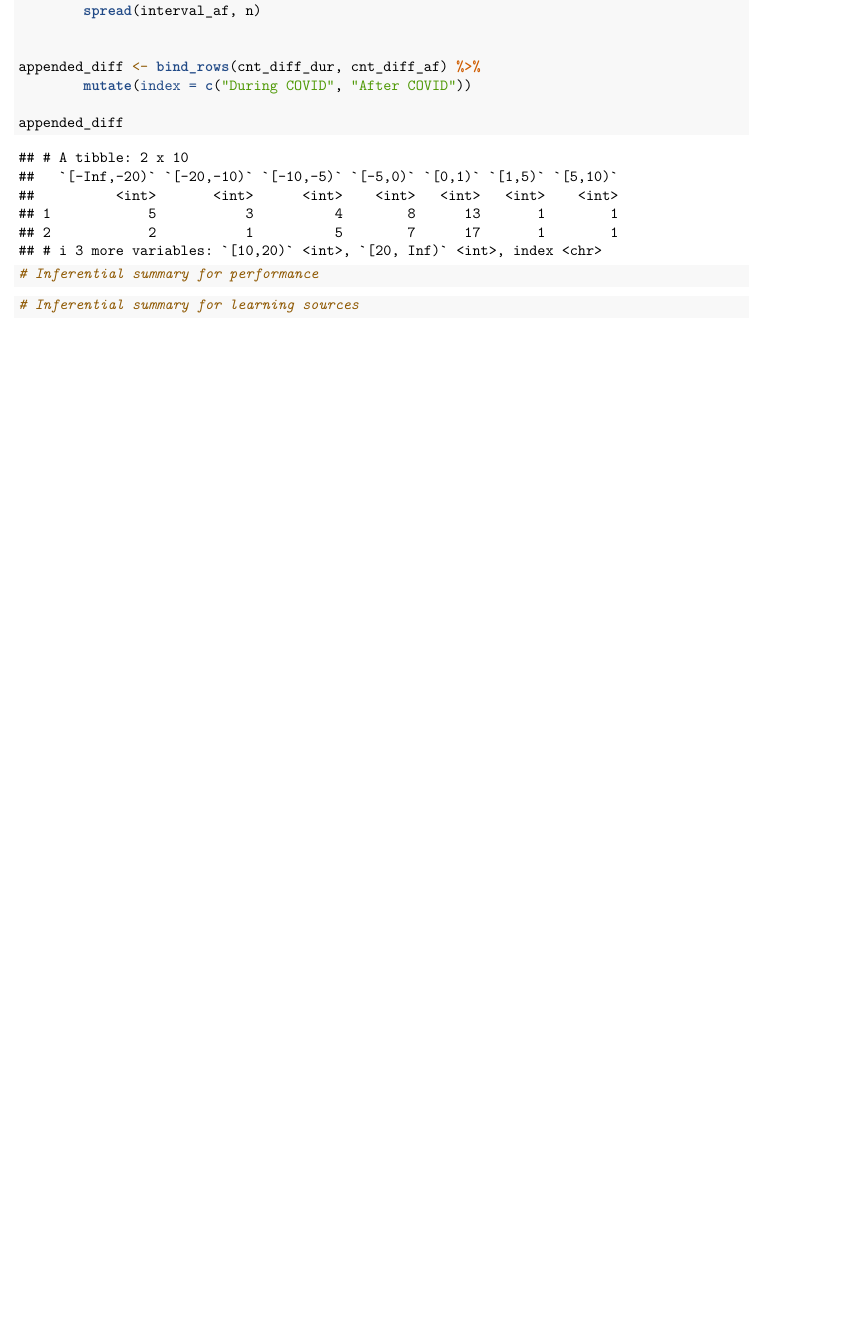
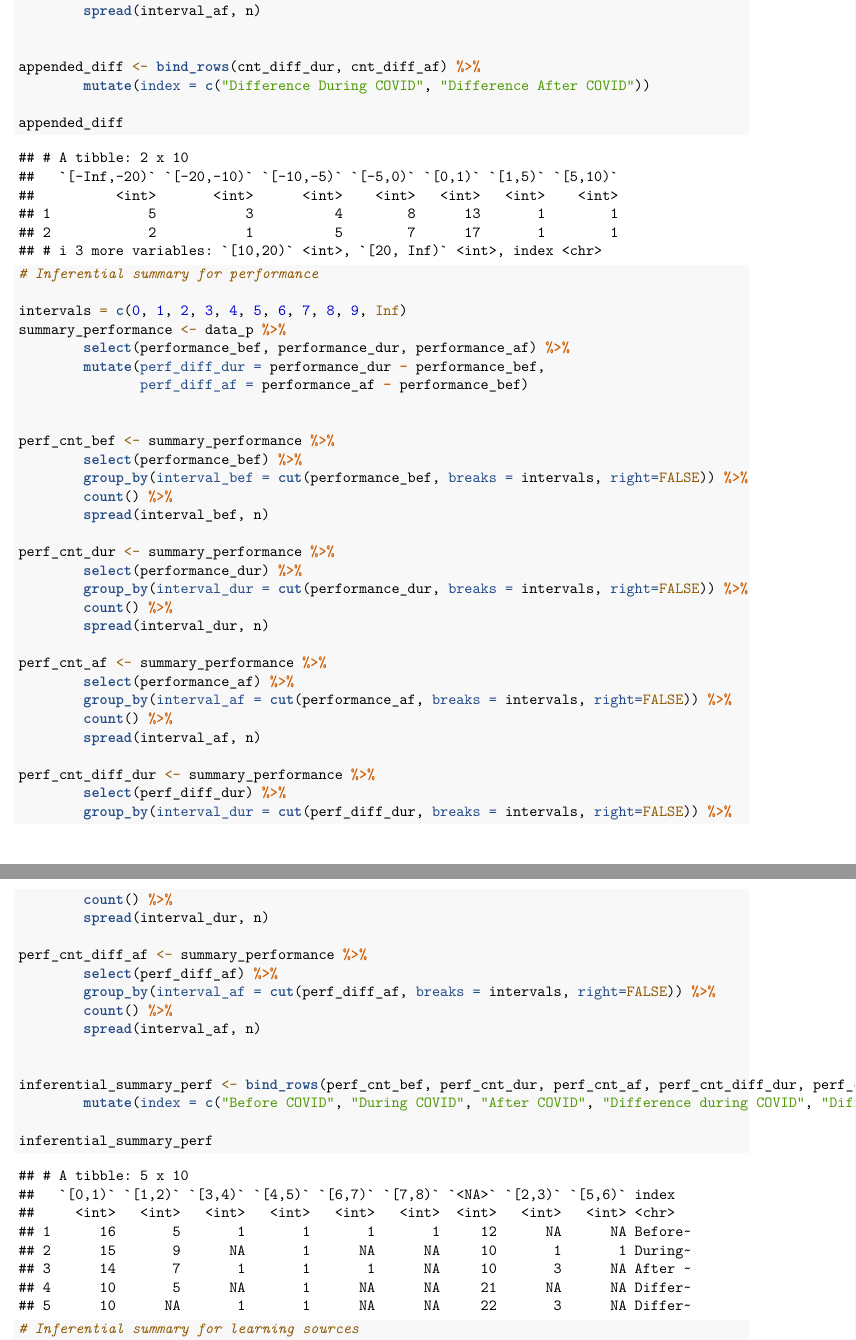
Before and after one commit to lukasthekid/Data-Acquisition-and-Survey-Methods, an R Markdown document (markdown.Rmd): part of page 11 of 11 before the commit and two parts of pages 11 and 12 of 13 after it, the two joined at a grey line, cut so that both start at the same text, the shorter picture padded with empty space. Rendered offline with R 4.5, knitr and Pandoc, then LaTeX, with nearby package versions.

Commit message:
add summaries for inferential

````diff
--- a/markdown.Rmd
+++ b/markdown.Rmd
@@ -332,13 +332,56 @@ cnt_diff_af <- prep_diff %>%
 
 
 appended_diff <- bind_rows(cnt_diff_dur, cnt_diff_af) %>%
-        mutate(index = c("During COVID", "After COVID"))
+        mutate(index = c("Difference During COVID", "Difference After COVID"))
 
 appended_diff
 ```
 
 ```{r}
 # Inferential summary for performance
+
+intervals = c(0, 1, 2, 3, 4, 5, 6, 7, 8, 9, Inf)
+summary_performance <- data_p %>%
+        select(performance_bef, performance_dur, performance_af) %>%
+        mutate(perf_diff_dur = performance_dur - performance_bef,
+               perf_diff_af = performance_af - performance_bef)
+
+
+perf_cnt_bef <- summary_performance %>%
+        select(performance_bef) %>%
+        group_by(interval_bef = cut(performance_bef, breaks = intervals, right=FALSE)) %>%
+        count() %>%
+        spread(interval_bef, n)
+
+perf_cnt_dur <- summary_performance %>%
+        select(performance_dur) %>%
+        group_by(interval_dur = cut(performance_dur, breaks = intervals, right=FALSE)) %>%
+        count() %>%
+        spread(interval_dur, n)
+
+perf_cnt_af <- summary_performance %>%
+        select(performance_af) %>%
+        group_by(interval_af = cut(performance_af, breaks = intervals, right=FALSE)) %>%
+        count() %>%
+        spread(interval_af, n)
+
+perf_cnt_diff_dur <- summary_performance %>%
+        select(perf_diff_dur) %>%
+        group_by(interval_dur = cut(perf_diff_dur, breaks = intervals, right=FALSE)) %>%
+        count() %>%
+        spread(interval_dur, n)
+
+perf_cnt_diff_af <- summary_performance %>%
+        select(perf_diff_af) %>%
+        group_by(interval_af = cut(perf_diff_af, breaks = intervals, right=FALSE)) %>%
+        count() %>%
+        spread(interval_af, n)
+
+
+inferential_summary_perf <- bind_rows(perf_cnt_bef, perf_cnt_dur, perf_cnt_af, perf_cnt_diff_dur, perf_cnt_diff_af) %>%
+        mutate(index = c("Before COVID", "During COVID", "After COVID", "Difference during COVID", "Difference after COVID"))
+
+inferential_summary_perf
 ```
 
 ```{r}
````
Also changed, not shown: markdown.Rmd (25 more changed lines).
